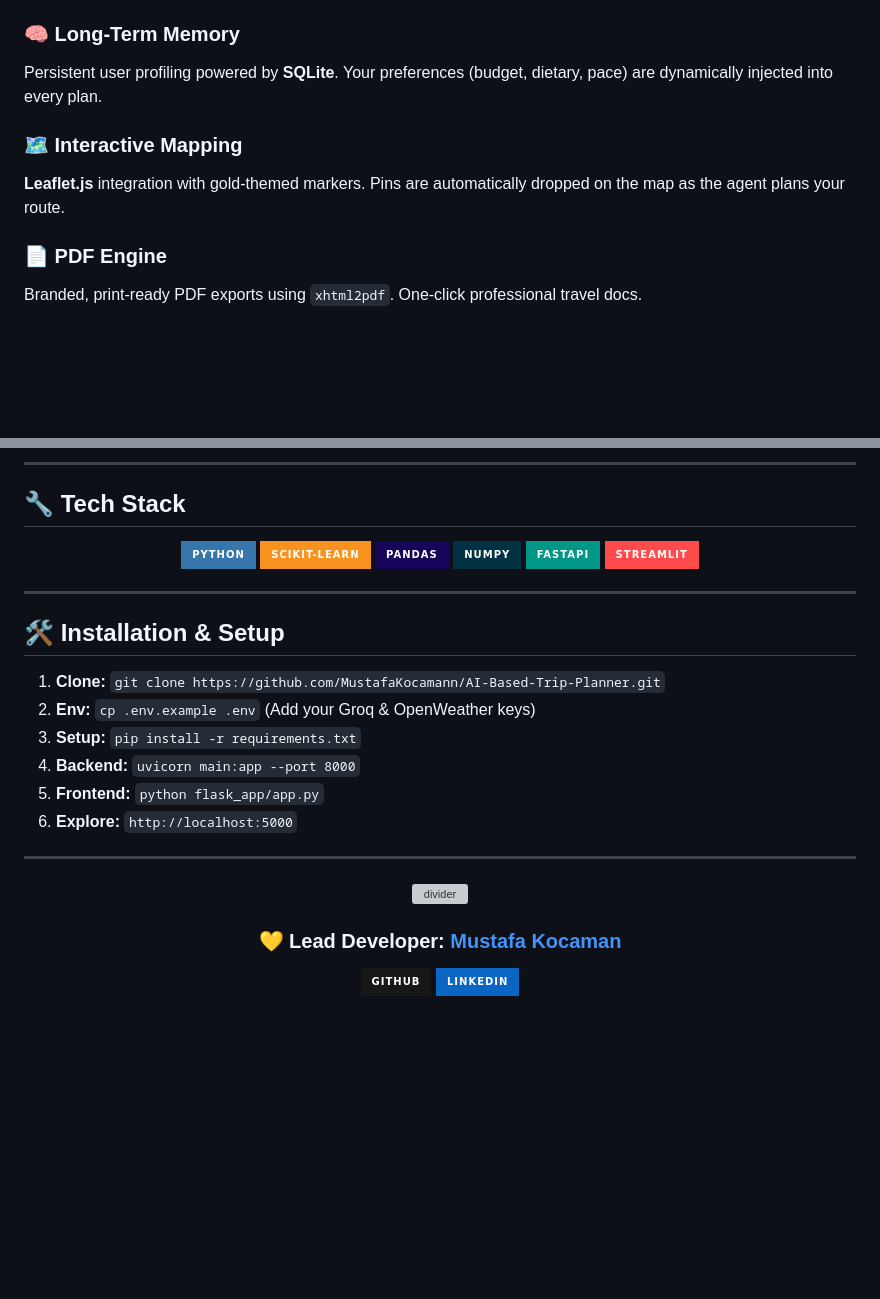
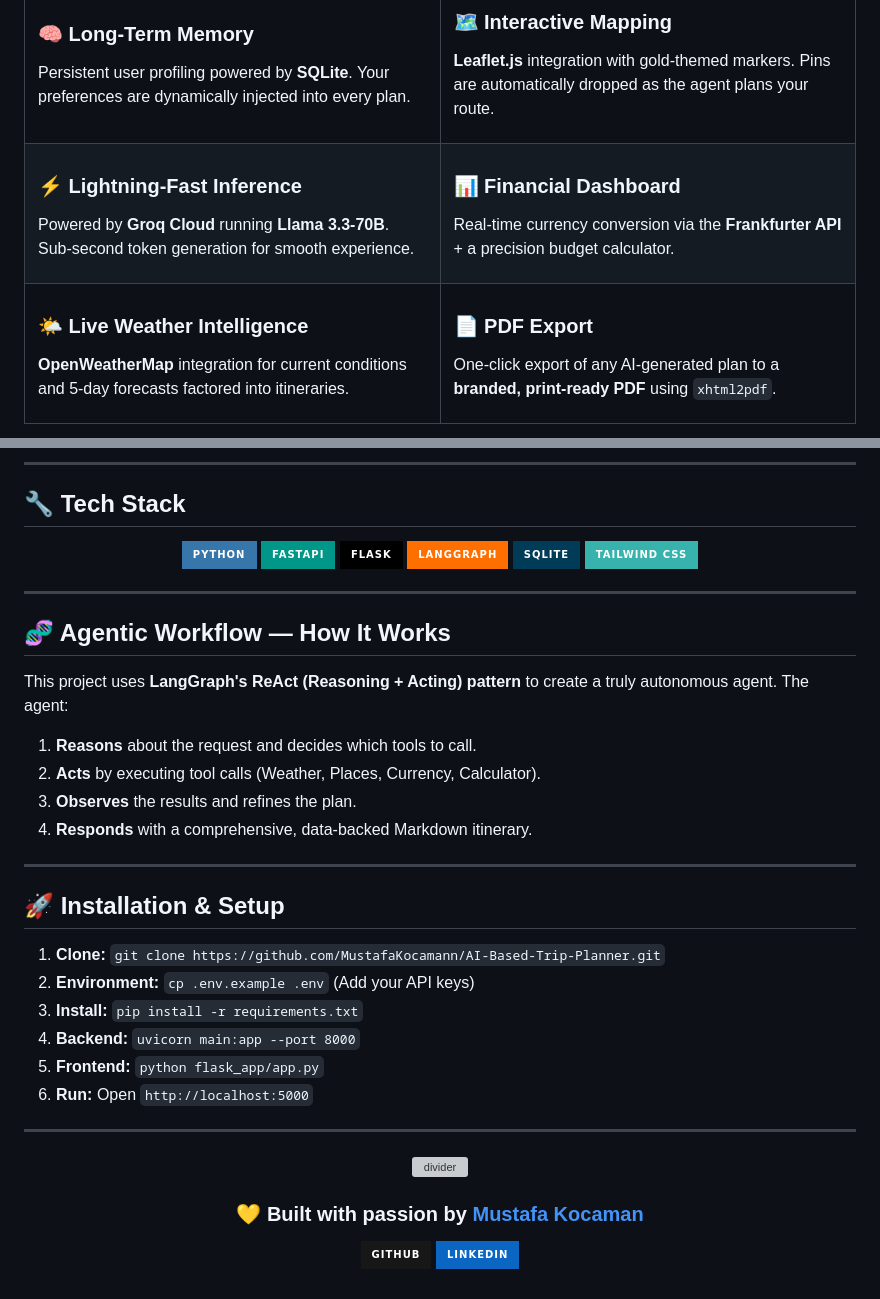
Before and after one commit to MustafaKocamann/AI-Based-Trip-Planner, a Markdown page: README.md, 2 parts joined by grey strips. GitHub-like rendering; badges without logos; blank space fills up the shorter version; grey boxes are pictures that could not be loaded.

Commit message:
docs: restore original project content and fix badges while keeping animated header

```diff
--- a/README.md
+++ b/README.md
@@ -111,9 +105,38 @@ Travel planning is a complex optimization problem. Our agent doesn't just "talk"
 
 ### 🧠 Long-Term Memory
-Persistent user profiling powered by **SQLite**. Your preferences (budget, dietary, pace) are dynamically injected into every plan.
+Persistent user profiling powered by **SQLite**. Your preferences are dynamically injected into every plan.
+
+</td>
+<td width="50%">
 
 ### 🗺️ Interactive Mapping
-**Leaflet.js** integration with gold-themed markers. Pins are automatically dropped on the map as the agent plans your route.
+**Leaflet.js** integration with gold-themed markers. Pins are automatically dropped as the agent plans your route.
 
-### 📄 PDF Engine
-Branded, print-ready PDF exports using `xhtml2pdf`. One-click professional travel docs.
+</td>
+</tr>
+<tr>
+<td width="50%">
+
+### ⚡ Lightning-Fast Inference
+Powered by **Groq Cloud** running **Llama 3.3-70B**. Sub-second token generation for smooth experience.
+
+</td>
+<td width="50%">
+
+### 📊 Financial Dashboard
+Real-time currency conversion via the **Frankfurter API** + a precision budget calculator.
+
+</td>
+</tr>
+<tr>
+<td width="50%">
+
+### 🌤️ Live Weather Intelligence
+**OpenWeatherMap** integration for current conditions and 5-day forecasts factored into itineraries.
+
+</td>
+<td width="50%">
+
+### 📄 PDF Export
+One-click export of any AI-generated plan to a **branded, print-ready PDF** using `xhtml2pdf`.
+
@@ -124,23 +150,33 @@ Branded, print-ready PDF exports using `xhtml2pdf`. One-click professional trave
 
 <p align="center">
   <img src="https://img.shields.io/badge/Python-3776AB?style=for-the-badge&logo=python&logoColor=white" />
-  <img src="https://img.shields.io/badge/Scikit--Learn-F7931E?style=for-the-badge&logo=scikit-learn&logoColor=white" />
-  <img src="https://img.shields.io/badge/Pandas-150458?style=for-the-badge&logo=pandas&logoColor=white" />
-  <img src="https://img.shields.io/badge/NumPy-013243?style=for-the-badge&logo=numpy&logoColor=white" />
   <img src="https://img.shields.io/badge/FastAPI-009688?style=for-the-badge&logo=fastapi&logoColor=white" />
-  <img src="https://img.shields.io/badge/Streamlit-FF4B4B?style=for-the-badge&logo=streamlit&logoColor=white" />
+  <img src="https://img.shields.io/badge/Flask-000000?style=for-the-badge&logo=flask&logoColor=white" />
+  <img src="https://img.shields.io/badge/LangGraph-FF6F00?style=for-the-badge" />
+  <img src="https://img.shields.io/badge/SQLite-003B57?style=for-the-badge&logo=sqlite&logoColor=white" />
+  <img src="https://img.shields.io/badge/Tailwind_CSS-38B2AC?style=for-the-badge&logo=tailwind-css&logoColor=white" />
 </p>
 
 ---
 
-## 🛠️ Installation & Setup
+## 🧬 Agentic Workflow — How It Works
+
+This project uses **LangGraph's ReAct (Reasoning + Acting) pattern** to create a truly autonomous agent. The agent:
+1. **Reasons** about the request and decides which tools to call.
+2. **Acts** by executing tool calls (Weather, Places, Currency, Calculator).
+3. **Observes** the results and refines the plan.
+4. **Responds** with a comprehensive, data-backed Markdown itinerary.
+
+---
+
+## 🚀 Installation & Setup
 
 1.  **Clone:** `git clone https://github.com/MustafaKocamann/AI-Based-Trip-Planner.git`
-2.  **Env:** `cp .env.example .env` (Add your Groq & OpenWeather keys)
-3.  **Setup:** `pip install -r requirements.txt`
+2.  **Environment:** `cp .env.example .env` (Add your API keys)
+3.  **Install:** `pip install -r requirements.txt`
 4.  **Backend:** `uvicorn main:app --port 8000`
 5.  **Frontend:** `python flask_app/app.py`
-6.  **Explore:** `http://localhost:5000`
+6.  **Run:** Open `http://localhost:5000`
 
 ---
 
@@ -148,7 +184,7 @@ Branded, print-ready PDF exports using `xhtml2pdf`. One-click professional trave
   <img src="https://raw.githubusercontent.com/andreasbm/readme/master/assets/lines/rainbow.png" alt="divider" width="100%"/>
 </p>
 
-<h3 align="center">💛 Lead Developer: <a href="https://github.com/MustafaKocamann">Mustafa Kocaman</a></h3>
+<h3 align="center">💛 Built with passion by <a href="https://github.com/MustafaKocamann">Mustafa Kocaman</a></h3>
 
 <p align="center">
   <a href="https://github.com/MustafaKocamann">
```
Also changed, not shown: other parts of README.md (+25 -28 lines).
